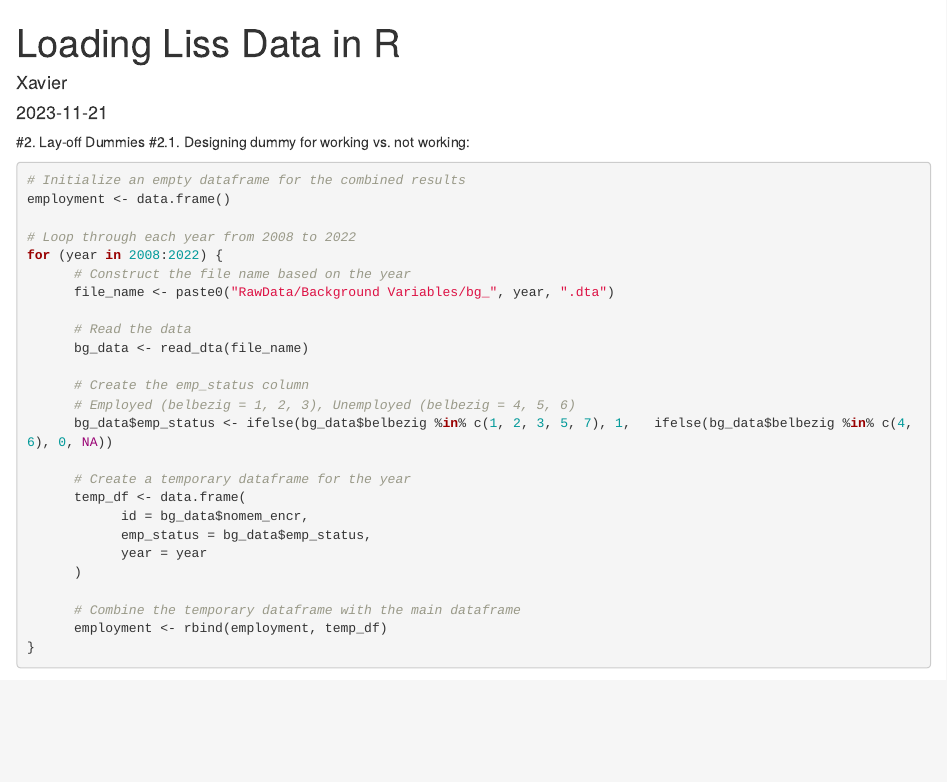
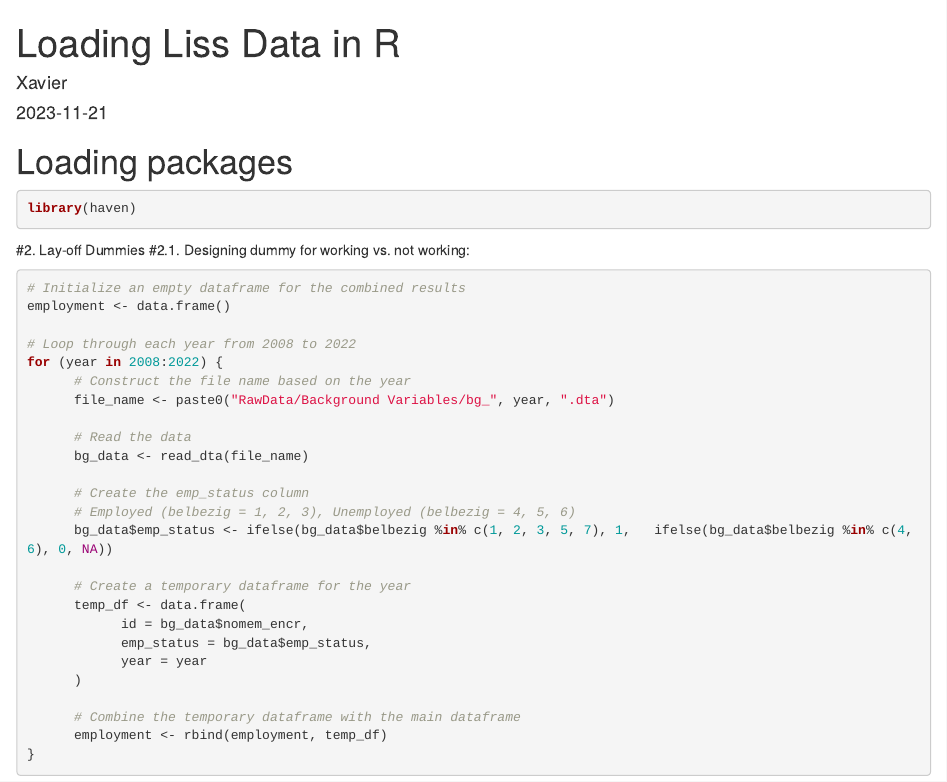
Before and after one commit to XavierFriesen/LabourEconProject, an R Markdown document (LoadingDataIntoR.Rmd): the page in a window 1100 px wide, from its top. Rendered offline with R 4.5, knitr and Pandoc, with nearby package versions; some code elsewhere in the file could not run offline; common packages that the code uses without loading them are loaded.

Commit message:
Update LoadingDataIntoR.Rmd
loading packages

````diff
--- a/LoadingDataIntoR.Rmd
+++ b/LoadingDataIntoR.Rmd
@@ -4,6 +4,11 @@ author: "Xavier"
 date: "2023-11-21"
 output: html_document
 ---
+
+# Loading packages
+```{r}
+library(haven)
+```
 
 #2. Lay-off Dummies
 #2.1. Designing dummy for working vs. not working:
````
